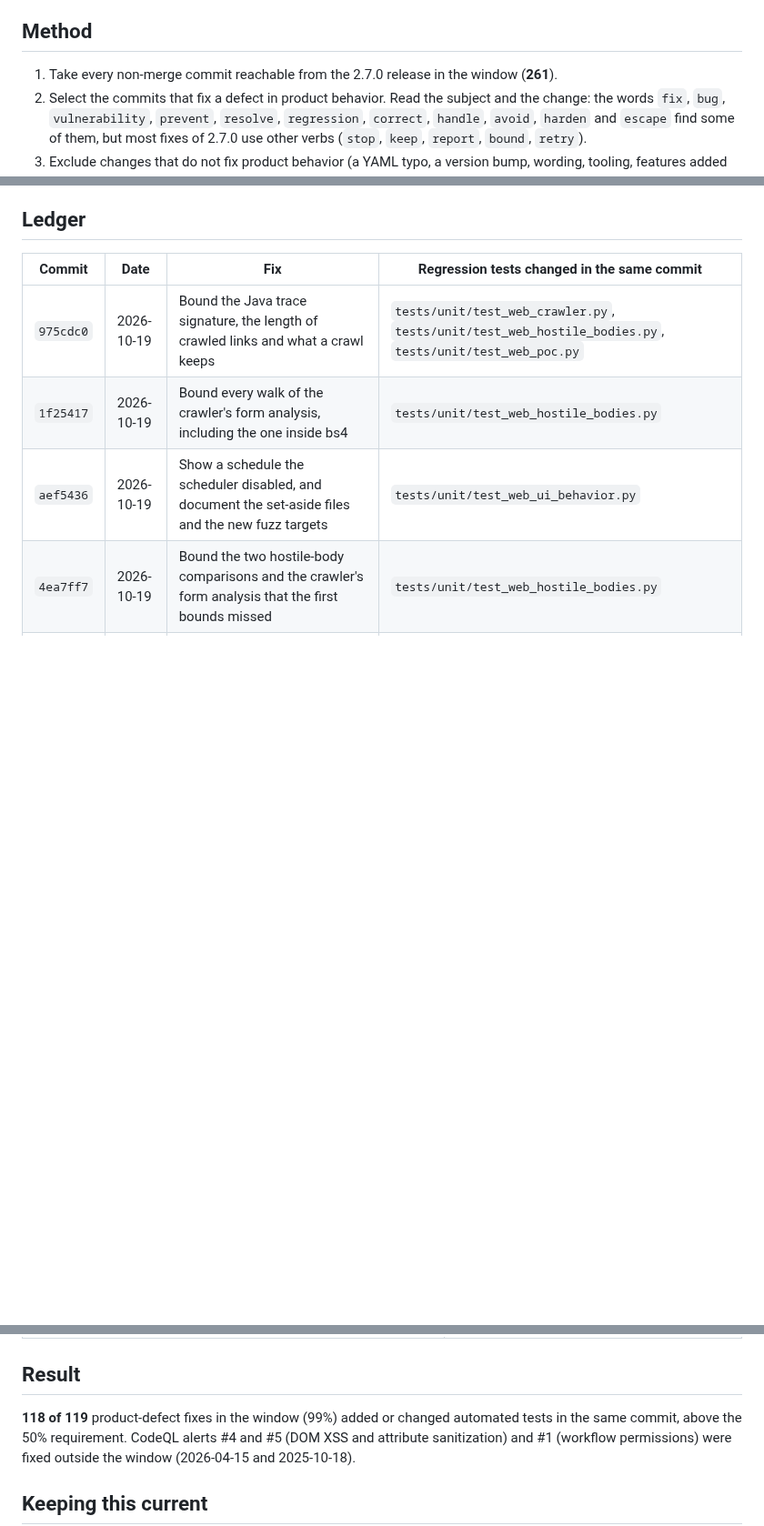
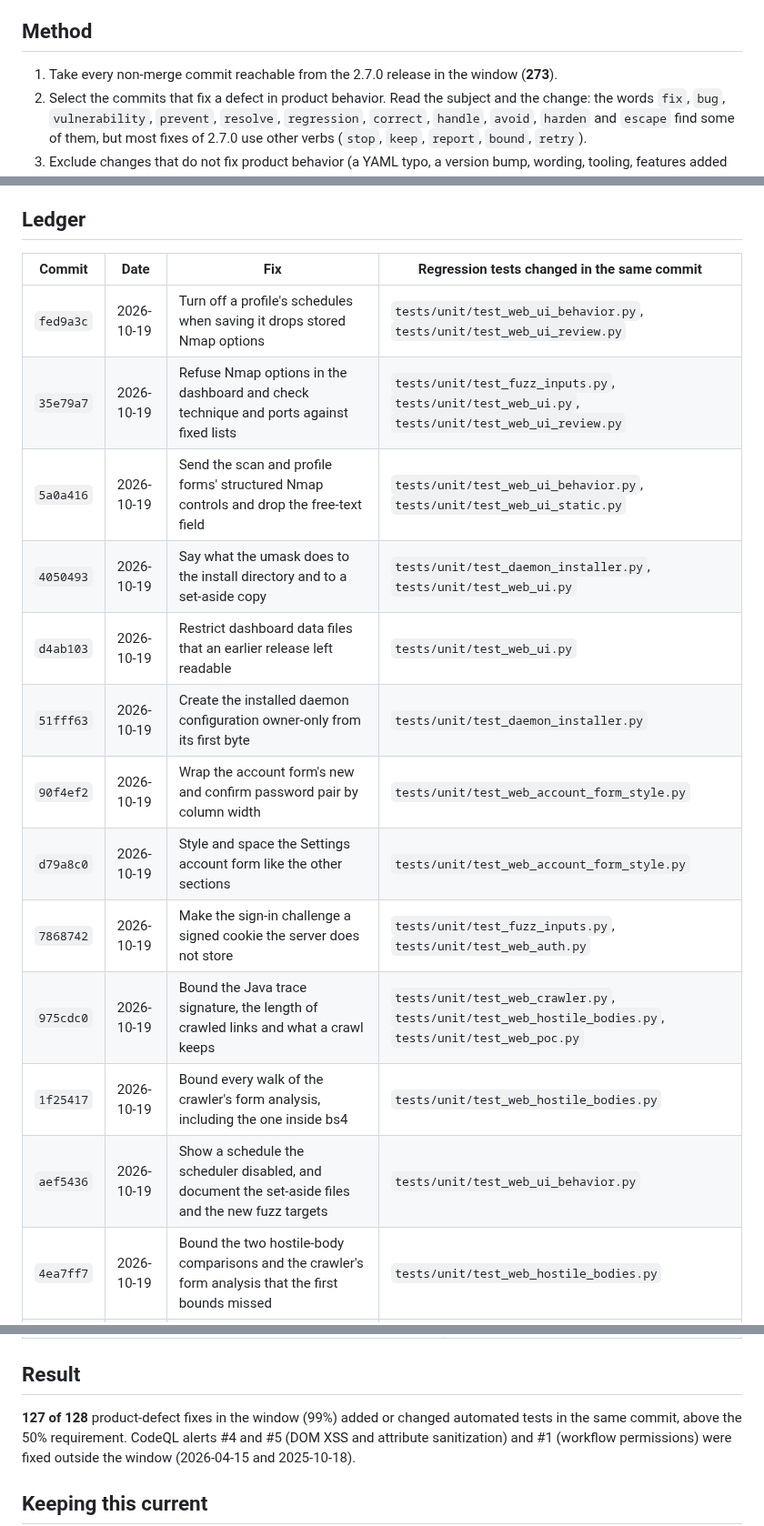
Before and after one commit to GamehunterKaan/AutoPWN-Suite, a Markdown page: docs/REGRESSION_LEDGER.md, 3 parts joined by grey strips. Shown at 91% size. Rendered like a GitHub page; blank space fills up the shorter version.

Commit message:
Add the fixes of the partial advisories and the account form to the regression ledger
Co-Authored-By: Claude Sonnet 5.5 <noreply@anthropic.com>
Signed-off-by: Kaan Gültekin <kaan@kaangultekin.net>

```diff
--- a/docs/REGRESSION_LEDGER.md
+++ b/docs/REGRESSION_LEDGER.md
@@ -6,7 +6,7 @@ added for at least 50% of the bugs fixed in the last six months. This ledger cov
 
 ## Method
 
-1. Take every non-merge commit reachable from the 2.7.0 release in the window (**261**).
+1. Take every non-merge commit reachable from the 2.7.0 release in the window (**273**).
 2. Select the commits that fix a defect in product behavior. Read the subject and the change:
    the words `fix`, `bug`, `vulnerability`, `prevent`, `resolve`, `regression`, `correct`, `handle`,
    `avoid`, `harden` and `escape` find some of them, but most fixes of 2.7.0 use other verbs
@@ -32,6 +32,15 @@ this window; the most recent bug report (#67) predates it.
 
 | Commit | Date | Fix | Regression tests changed in the same commit |
 | --- | --- | --- | --- |
+| `fed9a3c` | 2026-10-19 | Turn off a profile's schedules when saving it drops stored Nmap options | `tests/unit/test_web_ui_behavior.py`, `tests/unit/test_web_ui_review.py` |
+| `35e79a7` | 2026-10-19 | Refuse Nmap options in the dashboard and check technique and ports against fixed lists | `tests/unit/test_fuzz_inputs.py`, `tests/unit/test_web_ui.py`, `tests/unit/test_web_ui_review.py` |
+| `5a0a416` | 2026-10-19 | Send the scan and profile forms' structured Nmap controls and drop the free-text field | `tests/unit/test_web_ui_behavior.py`, `tests/unit/test_web_ui_static.py` |
+| `4050493` | 2026-10-19 | Say what the umask does to the install directory and to a set-aside copy | `tests/unit/test_daemon_installer.py`, `tests/unit/test_web_ui.py` |
+| `d4ab103` | 2026-10-19 | Restrict dashboard data files that an earlier release left readable | `tests/unit/test_web_ui.py` |
+| `51fff63` | 2026-10-19 | Create the installed daemon configuration owner-only from its first byte | `tests/unit/test_daemon_installer.py` |
+| `90f4ef2` | 2026-10-19 | Wrap the account form's new and confirm password pair by column width | `tests/unit/test_web_account_form_style.py` |
+| `d79a8c0` | 2026-10-19 | Style and space the Settings account form like the other sections | `tests/unit/test_web_account_form_style.py` |
+| `7868742` | 2026-10-19 | Make the sign-in challenge a signed cookie the server does not store | `tests/unit/test_fuzz_inputs.py`, `tests/unit/test_web_auth.py` |
 | `975cdc0` | 2026-10-19 | Bound the Java trace signature, the length of crawled links and what a crawl keeps | `tests/unit/test_web_crawler.py`, `tests/unit/test_web_hostile_bodies.py`, `tests/unit/test_web_poc.py` |
 | `1f25417` | 2026-10-19 | Bound every walk of the crawler's form analysis, including the one inside bs4 | `tests/unit/test_web_hostile_bodies.py` |
 | `aef5436` | 2026-10-19 | Show a schedule the scheduler disabled, and document the set-aside files and the new fuzz targets | `tests/unit/test_web_ui_behavior.py` |
@@ -166,7 +175,7 @@ this window; the most recent bug report (#67) predates it.
 
 ## Result
 
-**118 of 119** product-defect fixes in the window (99%) added or changed automated tests in the
+**127 of 128** product-defect fixes in the window (99%) added or changed automated tests in the
 same commit, above the 50% requirement. CodeQL alerts #4 and #5 (DOM XSS and attribute
 sanitization) and #1 (workflow permissions) were fixed outside the window (2026-04-15 and
 2025-10-18).
```
